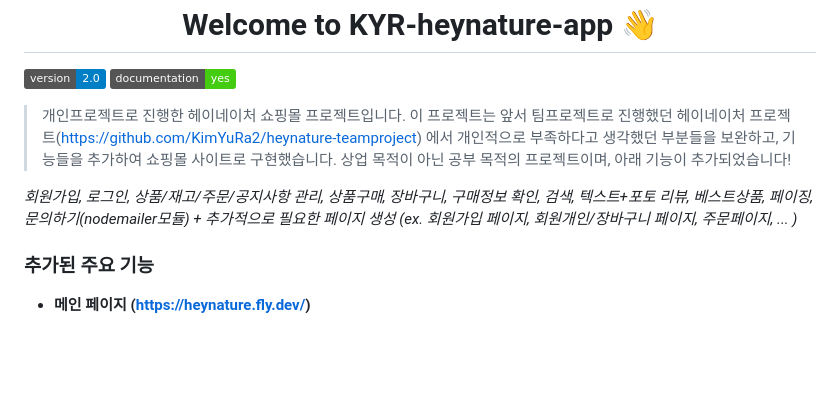
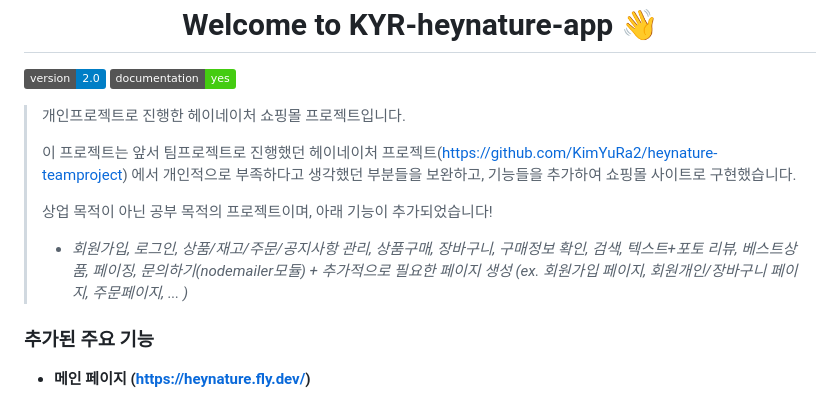
Before and after one commit to KimYuRa2/KYR-heynature-app, a Markdown page: README.md, the part around the change. Drawn GitHub-style; badges without logos; blank space fills up the shorter version.

```diff
--- a/README.md
+++ b/README.md
@@ -7,11 +7,15 @@
 </p>
 
 > 개인프로젝트로 진행한 헤이네이처 쇼핑몰 프로젝트입니다.
-이 프로젝트는 앞서 팀프로젝트로 진행했던 헤이네이처 프로젝트(https://github.com/KimYuRa2/heynature-teamproject) 에서 개인적으로 부족하다고 생각했던 부분들을 보완하고, 기능들을 추가하여 쇼핑몰 사이트로 구현했습니다.
-상업 목적이 아닌 공부 목적의 프로젝트이며, 아래 기능이 추가되었습니다!
+>
+> 이 프로젝트는 앞서 팀프로젝트로 진행했던 헤이네이처 프로젝트(https://github.com/KimYuRa2/heynature-teamproject) 에서 개인적으로 부족하다고 생각했던 부분들을 보완하고, 기능들을 추가하여 쇼핑몰 사이트로 구현했습니다.
+>
+>상업 목적이 아닌 공부 목적의 프로젝트이며, 아래 기능이 추가되었습니다!
+>
+> - *회원가입, 로그인, 상품/재고/주문/공지사항 관리, 상품구매, 장바구니, 구매정보 확인, 검색, 텍스트+포토 리뷰, 베스트상품, 페이징, 문의하기(nodemailer모듈) + 추가적으로 필요한 페이지 생성 (ex. 회원가입 페이지, 회원개인/장바구니 페이지, 주문페이지, ... )*
 
 
-*회원가입, 로그인, 상품/재고/주문/공지사항 관리, 상품구매, 장바구니, 구매정보 확인, 검색, 텍스트+포토 리뷰, 베스트상품, 페이징, 문의하기(nodemailer모듈) + 추가적으로 필요한 페이지 생성 (ex. 회원가입 페이지, 회원개인/장바구니 페이지, 주문페이지, ... )*
+
 
 ### 추가된 주요 기능
 * **메인 페이지 (https://heynature.fly.dev/)**
```
